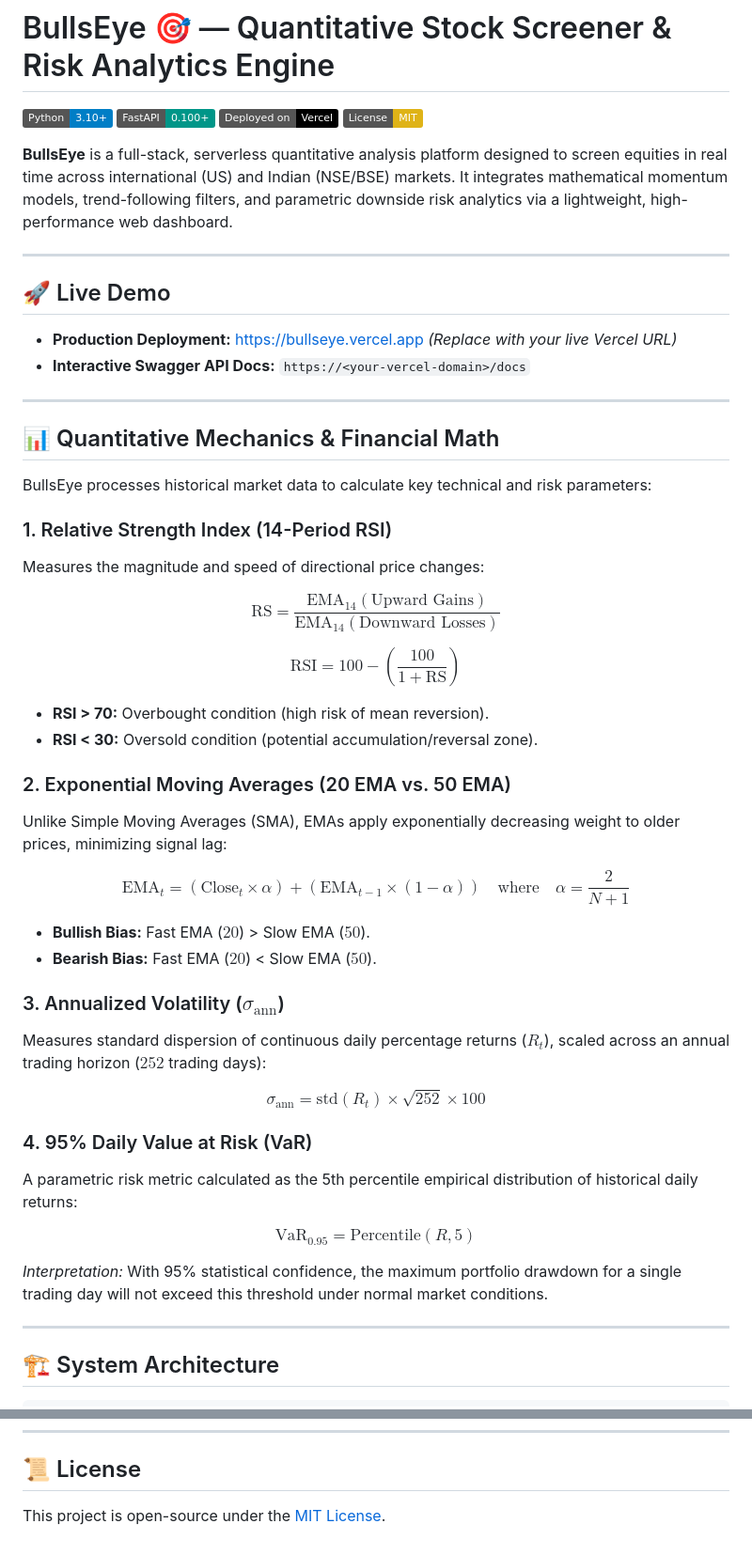
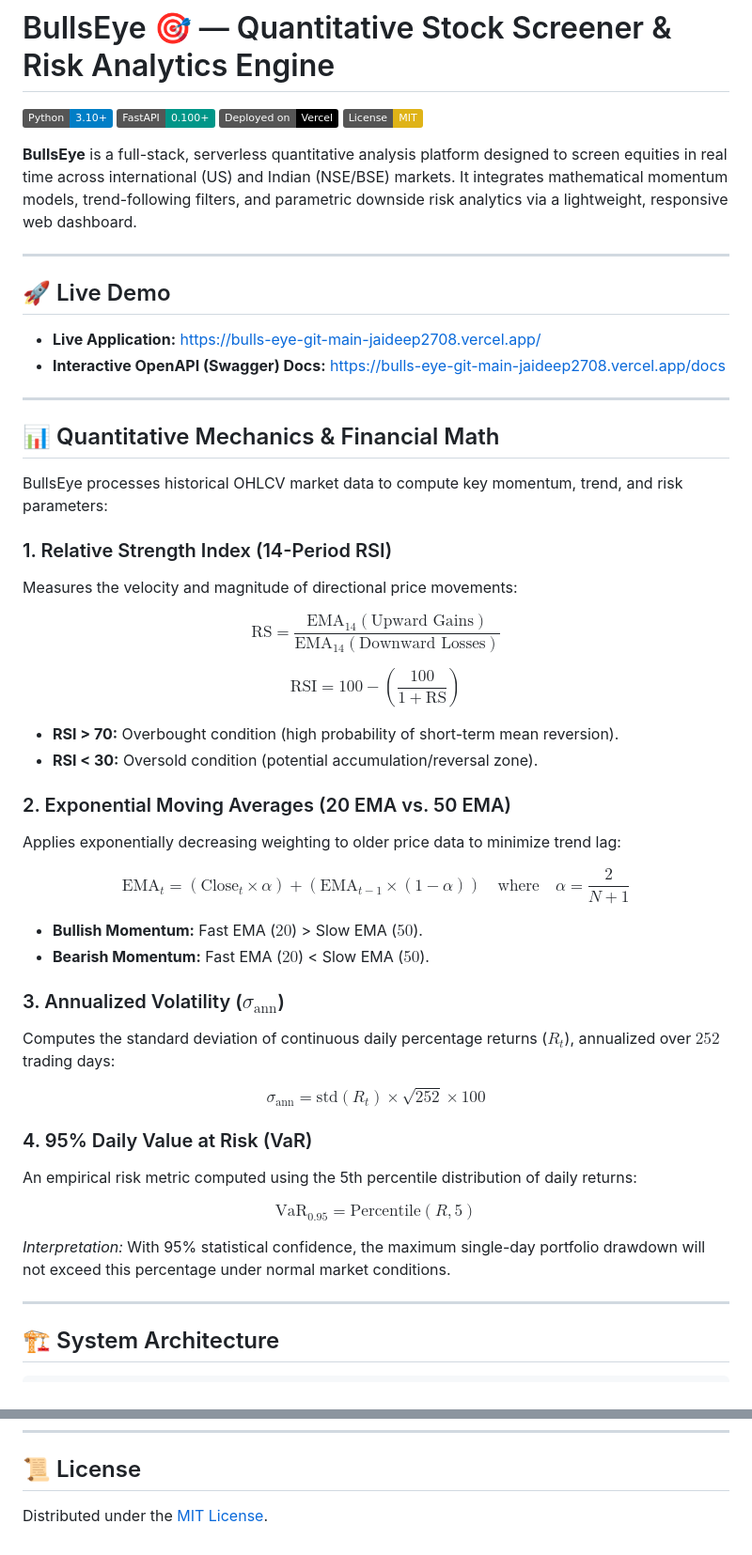
Before and after one commit to Jaideep2708/BullsEye, a Markdown page: README.md, 2 parts joined by grey strips. Shown at 94% size. Rendered like a GitHub page; badges without logos.

Commit message:
docs: update README with live deployment and API docs links

```diff
--- a/README.md
+++ b/README.md
@@ -5,50 +5,50 @@
 [![Vercel](https://img.shields.io/badge/Deployed%20on-Vercel-black?logo=vercel&logoColor=white)](https://vercel.com/)
 [![License: MIT](https://img.shields.io/badge/License-MIT-yellow.svg)](https://opensource.org/licenses/MIT)
 
-**BullsEye** is a full-stack, serverless quantitative analysis platform designed to screen equities in real time across international (US) and Indian (NSE/BSE) markets. It integrates mathematical momentum models, trend-following filters, and parametric downside risk analytics via a lightweight, high-performance web dashboard.
+**BullsEye** is a full-stack, serverless quantitative analysis platform designed to screen equities in real time across international (US) and Indian (NSE/BSE) markets. It integrates mathematical momentum models, trend-following filters, and parametric downside risk analytics via a lightweight, responsive web dashboard.
 
 ---
 
 ## 🚀 Live Demo
 
-- **Production Deployment:** [https://bullseye.vercel.app](https://bullseye.vercel.app) *(Replace with your live Vercel URL)*
-- **Interactive Swagger API Docs:** `https://<your-vercel-domain>/docs`
+- **Live Application:** [https://bulls-eye-git-main-jaideep2708.vercel.app/](https://bulls-eye-git-main-jaideep2708.vercel.app/)
+- **Interactive OpenAPI (Swagger) Docs:** [https://bulls-eye-git-main-jaideep2708.vercel.app/docs](https://bulls-eye-git-main-jaideep2708.vercel.app/docs)
 
 ---
 
 ## 📊 Quantitative Mechanics & Financial Math
 
-BullsEye processes historical market data to calculate key technical and risk parameters:
+BullsEye processes historical OHLCV market data to compute key momentum, trend, and risk parameters:
 
 ### 1. Relative Strength Index (14-Period RSI)
-Measures the magnitude and speed of directional price changes:
+Measures the velocity and magnitude of directional price movements:
 
 $$\text{RS} = \frac{\text{EMA}_{14}(\text{Upward Gains})}{\text{EMA}_{14}(\text{Downward Losses})}$$
 
 $$\text{RSI} = 100 - \left( \frac{100}{1 + \text{RS}} \right)$$
 
-- **RSI > 70:** Overbought condition (high risk of mean reversion).
+- **RSI > 70:** Overbought condition (high probability of short-term mean reversion).
 - **RSI < 30:** Oversold condition (potential accumulation/reversal zone).
 
 ### 2. Exponential Moving Averages (20 EMA vs. 50 EMA)
-Unlike Simple Moving Averages (SMA), EMAs apply exponentially decreasing weight to older prices, minimizing signal lag:
+Applies exponentially decreasing weighting to older price data to minimize trend lag:
 
 $$\text{EMA}_t = \left( \text{Close}_t \times \alpha \right) + \left( \text{EMA}_{t-1} \times (1 - \alpha) \right) \quad \text{where} \quad \alpha = \frac{2}{N + 1}$$
 
-- **Bullish Bias:** Fast EMA ($20$) > Slow EMA ($50$).
-- **Bearish Bias:** Fast EMA ($20$) < Slow EMA ($50$).
+- **Bullish Momentum:** Fast EMA ($20$) > Slow EMA ($50$).
+- **Bearish Momentum:** Fast EMA ($20$) < Slow EMA ($50$).
 
 ### 3. Annualized Volatility ($\sigma_{\text{ann}}$)
-Measures standard dispersion of continuous daily percentage returns ($R_t$), scaled across an annual trading horizon ($252$ trading days):
+Computes the standard deviation of continuous daily percentage returns ($R_t$), annualized over $252$ trading days:
 
 $$\sigma_{\text{ann}} = \text{std}(R_t) \times \sqrt{252} \times 100$$
 
 ### 4. 95% Daily Value at Risk (VaR)
-A parametric risk metric calculated as the 5th percentile empirical distribution of historical daily returns:
+An empirical risk metric computed using the 5th percentile distribution of daily returns:
 
 $$\text{VaR}_{0.95} = \text{Percentile}(R, 5)$$
 
-*Interpretation:* With 95% statistical confidence, the maximum portfolio drawdown for a single trading day will not exceed this threshold under normal market conditions.
+*Interpretation:* With 95% statistical confidence, the maximum single-day portfolio drawdown will not exceed this percentage under normal market conditions.
 
 ---
 
@@ -153,4 +154,4 @@ Access the UI at `http://127.0.0.1:8000` and API documentation at `http://127.0.
 
 ## 📜 License
 
-This project is open-source under the [MIT License](LICENSE).
+Distributed under the [MIT License](LICENSE).
```
Also changed, not shown: other parts of README.md (+7 -6 lines).
